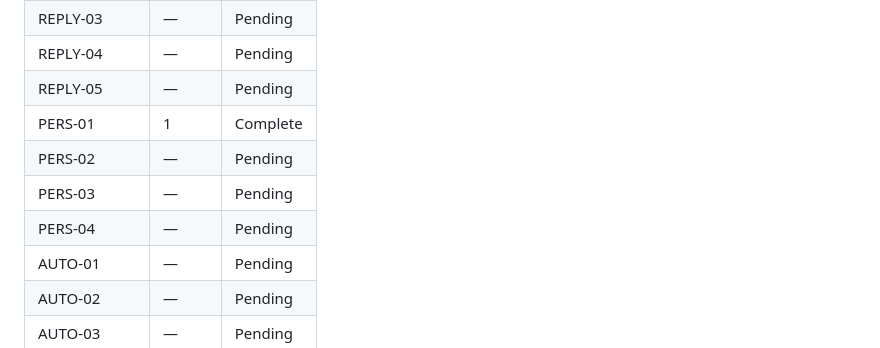
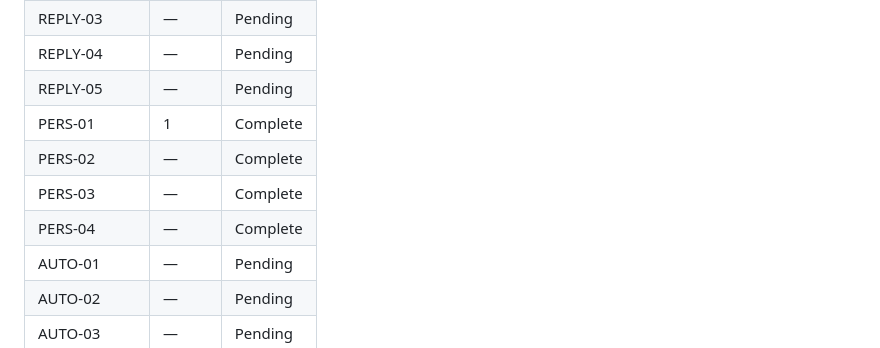
Before and after one commit to ismayilov1995/misscaddybot, a Markdown page: .planning/REQUIREMENTS.md, the part around one of its changes. Drawn GitHub-style.

```diff
--- a/.planning/REQUIREMENTS.md
+++ b/.planning/REQUIREMENTS.md
@@ -85,9 +85,9 @@
 | REPLY-04 | — | Pending |
 | REPLY-05 | — | Pending |
 | PERS-01 | 1 | Complete |
-| PERS-02 | — | Pending |
-| PERS-03 | — | Pending |
-| PERS-04 | — | Pending |
+| PERS-02 | — | Complete |
+| PERS-03 | — | Complete |
+| PERS-04 | — | Complete |
 | AUTO-01 | — | Pending |
 | AUTO-02 | — | Pending |
 | AUTO-03 | — | Pending |
```
Also changed, not shown: other parts of .planning/REQUIREMENTS.md (+3 -3 lines), .planning/2-1-SUMMARY.md (added, +93 -0 lines), .planning/ROADMAP.md (+1 -1 lines).
